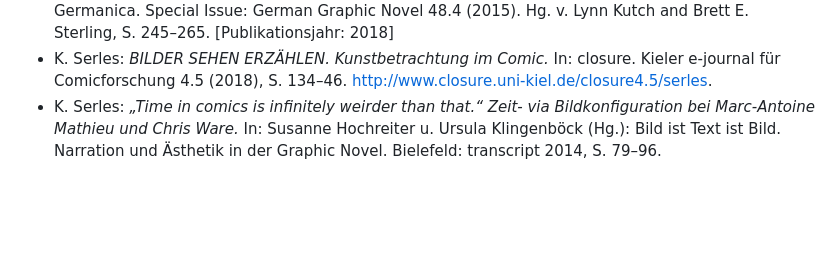
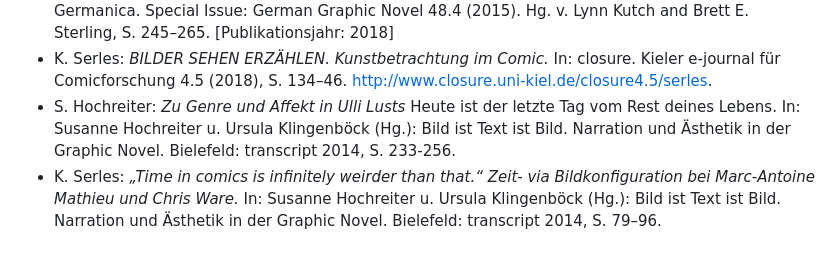
Before and after one commit to gendercomics/website, a Markdown page: content/activities.md, the part around the change. Drawn GitHub-style; blank space fills up the shorter version.

```diff
--- a/content/activities.md
+++ b/content/activities.md
@@ -38,6 +38,7 @@ caption: Regina Hofer
 - K. Serles: _The Book of Robert. Crumb und die ‚illustrierte‘ Schöpfung._ In: closure. Kieler e-Journal für Comicforschung 6.5 (2020), S. 44–65. [https://www.closure.uni-kiel.de/closure6.5/serles](https://www.closure.uni-kiel.de/closure6.5/serles).
 - M. Rauchenbacher: _Opposing Viewpoints. Politics of Gazing in the Graphic Novel_ Gift. In: Colloquia Germanica. Special Issue: German Graphic Novel 48.4 (2015). Hg. v. Lynn Kutch and Brett E. Sterling, S. 245–265. \[Publikationsjahr: 2018]
 - K. Serles: _BILDER SEHEN ERZÄHLEN. Kunstbetrachtung im Comic._ In: closure. Kieler e-journal für Comicforschung 4.5 (2018), S. 134–46. [http://www.closure.uni-kiel.de/closure4.5/serles](http://www.closure.uni-kiel.de/closure4.5/serles).
+- S. Hochreiter: _Zu Genre und Affekt in Ulli Lusts_ Heute ist der letzte Tag vom Rest deines Lebens. In: Susanne Hochreiter u. Ursula Klingenböck (Hg.): Bild ist Text ist Bild. Narration und Ästhetik in der Graphic Novel. Bielefeld: transcript 2014, S. 233-256.
 - K. Serles: _„Time in comics is infinitely weirder than that.“ Zeit- via Bildkonfiguration bei Marc-Antoine Mathieu und Chris Ware._ In: Susanne Hochreiter u. Ursula Klingenböck (Hg.): Bild ist Text ist Bild. Narration und Ästhetik in der Graphic Novel. Bielefeld: transcript 2014, S. 79–96.
 
 ### Wissenschaftliche Aufsätze in Druck/im Entstehen:
```
